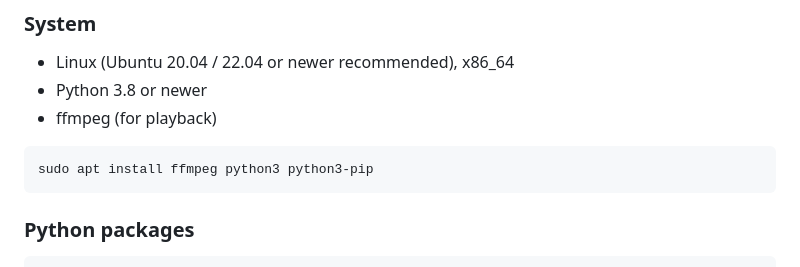
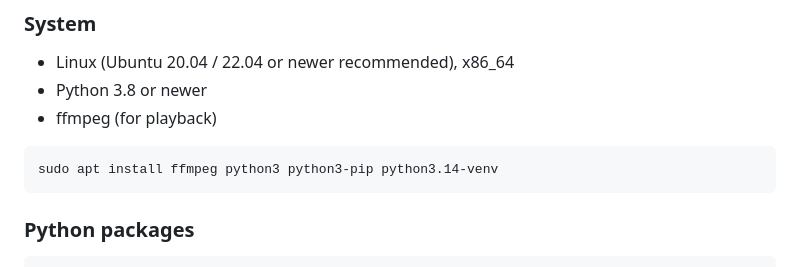
Before and after one commit to manutdsnake/Hik-monitor, a Markdown page: README.md, the part around the change. Rendered like a GitHub page.

````diff
--- a/README.md
+++ b/README.md
@@ -36,7 +36,7 @@ It works for my NVRs on my system (Ubuntu 26.04, AMD GPU 5070XT, Ryzen 5 7600x)
 - ffmpeg (for playback)
 
 ```bash
-sudo apt install ffmpeg python3 python3-pip
+sudo apt install ffmpeg python3 python3-pip python3.14-venv
 ```
 
 ### Python packages
````
